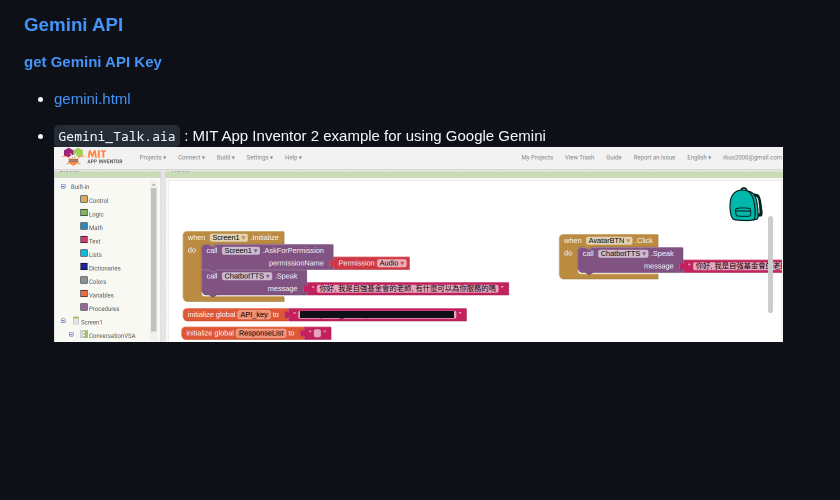
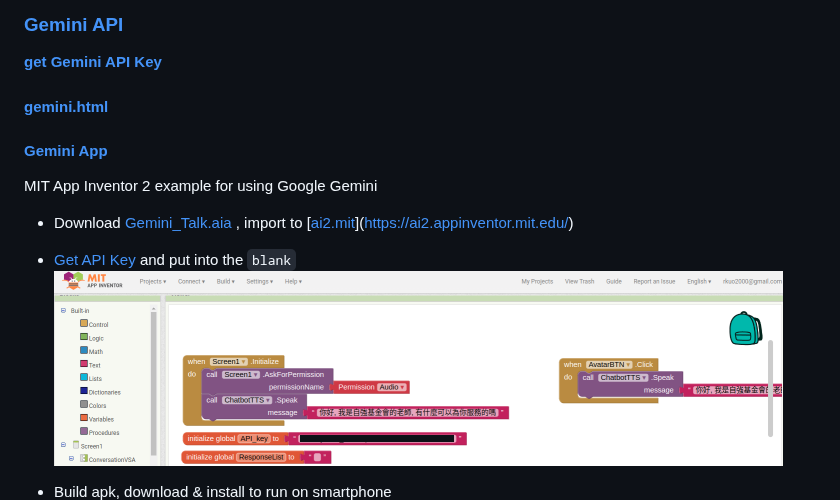
Before and after one commit to rkuo2000/GenAI, a Markdown page: README.md, the part around the change. Rendered like a GitHub page; blank space fills up the shorter version.

```diff
--- a/README.md
+++ b/README.md
@@ -351,10 +351,16 @@ Charactor Builder<br>
 ### [Gemini API](https://ai.google.dev/api/generate-content?hl=zh-tw)
 **[get Gemini API Key](https://aistudio.google.com/app/apikey)** <br>
 
-* [gemini.html](https://github.com/rkuo2000/GenAI/blob/main/Text-to-Text/gemini.html)
+#### [gemini.html](https://github.com/rkuo2000/GenAI/blob/main/Text-to-Text/gemini.html)
 
-* `Gemini_Talk.aia` : MIT App Inventor 2 example for using Google Gemini
+#### [Gemini App](https://rkuo2000.github.io/GenAI-projects/AI2_Gemini_Talk_app/)
+MIT App Inventor 2 example for using Google Gemini<br>
+* Download [Gemini_Talk.aia ](https://github.com/rkuo2000/GenAI/blob/main/Gemini_Talk.aia), import to [[ai2.mit](https://ai2.appinventor.mit.edu/)](https://ai2.appinventor.mit.edu/)
+
+* [Get API Key](https://aistudio.google.com/app/apikey) and put into the `blank`<br>
 ![](https://github.com/rkuo2000/GenAI/blob/main/assets/Gemini_Talk_edit_API_key.png?raw=true)
+
+* Build apk, download & install to run on smartphone<br>
 ![](https://github.com/rkuo2000/GenAI/blob/main/assets/Gemini_Talk.jpg?raw=true)
 
 ---
```
